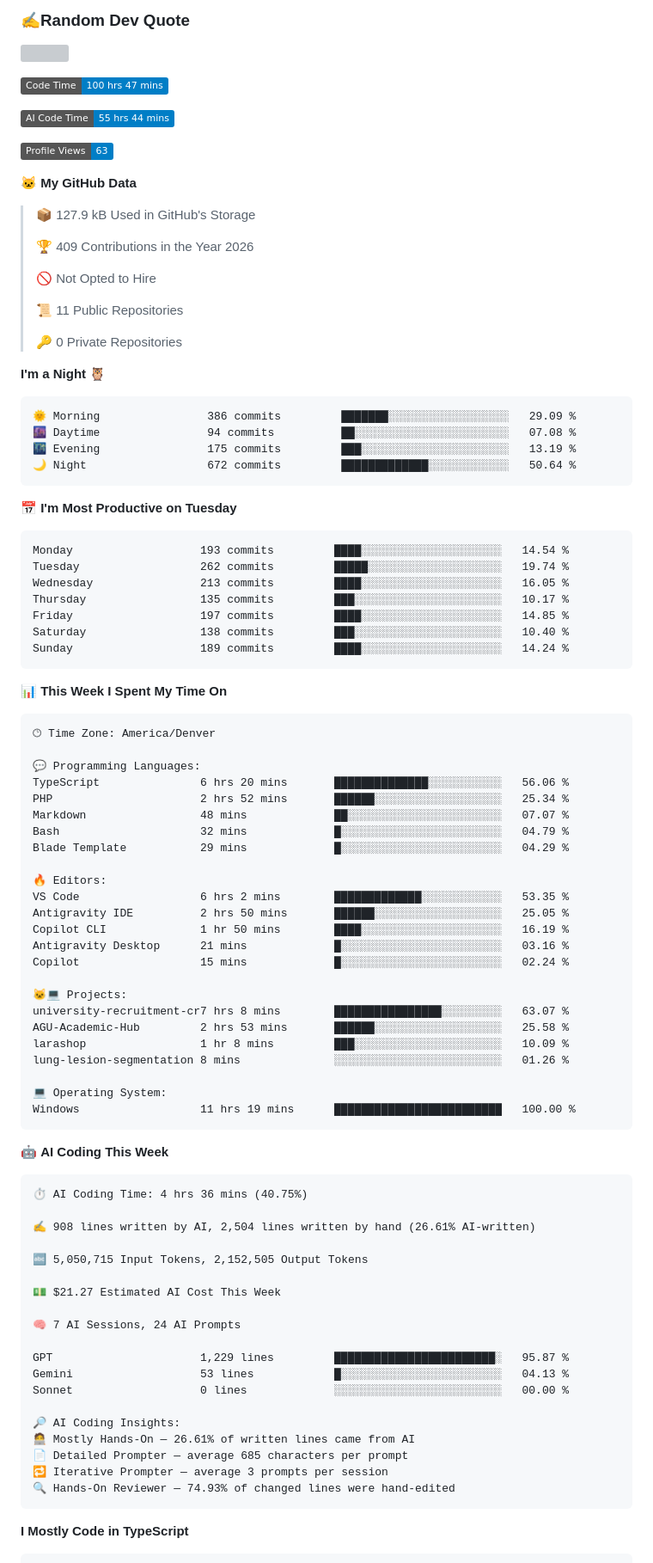
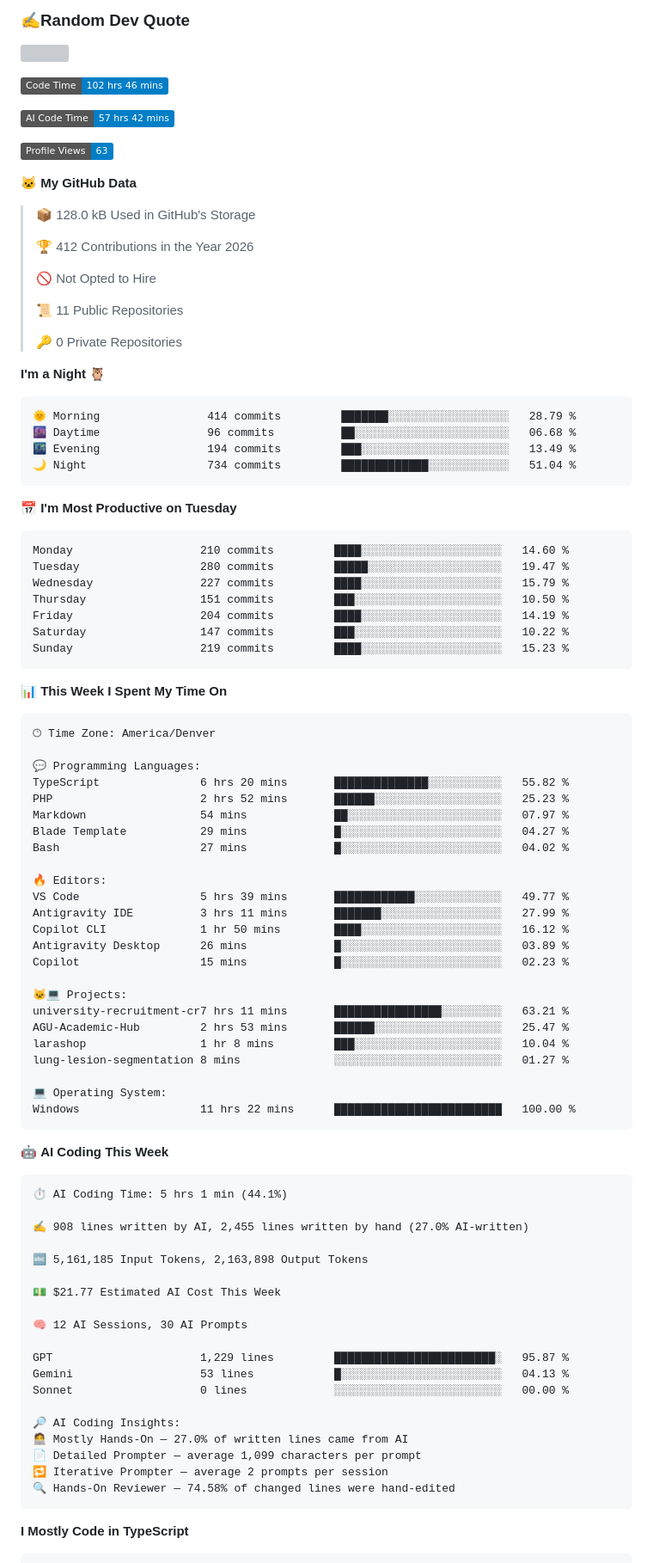
Before and after one commit to DuyCaChef/DuyCaChef, a Markdown page: README.md, the part around one of its changes. Shown at 86% size. GitHub-like rendering; badges without logos; grey boxes are pictures that could not be loaded.

Commit message:
Updated with Dev Metrics

````diff
--- a/README.md
+++ b/README.md
@@ -32,17 +32,17 @@ My hoppies is playing football, photography and coding
 ![](https://quotes-github-readme.vercel.app/api?type=horizontal&theme=tokyonight)
 
 <!--START_SECTION:waka-->
-![Code Time](http://img.shields.io/badge/Code%20Time-100%20hrs%2047%20mins-blue?style=flat)
+![Code Time](http://img.shields.io/badge/Code%20Time-102%20hrs%2046%20mins-blue?style=flat)
 
-![AI Code Time](http://img.shields.io/badge/AI%20Code%20Time-55%20hrs%2044%20mins-blue?style=flat)
+![AI Code Time](http://img.shields.io/badge/AI%20Code%20Time-57%20hrs%2042%20mins-blue?style=flat)
 
 ![Profile Views](http://img.shields.io/badge/Profile%20Views-63-blue?style=flat)
 
 **🐱 My GitHub Data**
 
-> 📦 127.9 kB Used in GitHub's Storage
+> 📦 128.0 kB Used in GitHub's Storage
  >
-> 🏆 409 Contributions in the Year 2026
+> 🏆 412 Contributions in the Year 2026
  >
 > 🚫 Not Opted to Hire
  >
@@ -53,21 +53,21 @@ My hoppies is playing football, photography and coding
 **I'm a Night 🦉**
 
 ```text
-🌞 Morning                386 commits         ███████░░░░░░░░░░░░░░░░░░   29.09 %
-🌆 Daytime                94 commits          ██░░░░░░░░░░░░░░░░░░░░░░░   07.08 %
-🌃 Evening                175 commits         ███░░░░░░░░░░░░░░░░░░░░░░   13.19 %
-🌙 Night                  672 commits         █████████████░░░░░░░░░░░░   50.64 %
+🌞 Morning                414 commits         ███████░░░░░░░░░░░░░░░░░░   28.79 %
+🌆 Daytime                96 commits          ██░░░░░░░░░░░░░░░░░░░░░░░   06.68 %
+🌃 Evening                194 commits         ███░░░░░░░░░░░░░░░░░░░░░░   13.49 %
+🌙 Night                  734 commits         █████████████░░░░░░░░░░░░   51.04 %
 ```
 📅 **I'm Most Productive on Tuesday**
 
 ```text
-Monday                   193 commits         ████░░░░░░░░░░░░░░░░░░░░░   14.54 %
-Tuesday                  262 commits         █████░░░░░░░░░░░░░░░░░░░░   19.74 %
-Wednesday                213 commits         ████░░░░░░░░░░░░░░░░░░░░░   16.05 %
-Thursday                 135 commits         ███░░░░░░░░░░░░░░░░░░░░░░   10.17 %
-Friday                   197 commits         ████░░░░░░░░░░░░░░░░░░░░░   14.85 %
-Saturday                 138 commits         ███░░░░░░░░░░░░░░░░░░░░░░   10.40 %
-Sunday                   189 commits         ████░░░░░░░░░░░░░░░░░░░░░   14.24 %
+Monday                   210 commits         ████░░░░░░░░░░░░░░░░░░░░░   14.60 %
+Tuesday                  280 commits         █████░░░░░░░░░░░░░░░░░░░░   19.47 %
+Wednesday                227 commits         ████░░░░░░░░░░░░░░░░░░░░░   15.79 %
+Thursday                 151 commits         ███░░░░░░░░░░░░░░░░░░░░░░   10.50 %
+Friday                   204 commits         ████░░░░░░░░░░░░░░░░░░░░░   14.19 %
+Saturday                 147 commits         ███░░░░░░░░░░░░░░░░░░░░░░   10.22 %
+Sunday                   219 commits         ████░░░░░░░░░░░░░░░░░░░░░   15.23 %
 ```
 
 
@@ -77,51 +77,51 @@ Sunday                   189 commits         ████░░░░░░░
 🕑︎ Time Zone: America/Denver
 
 💬 Programming Languages:
-TypeScript               6 hrs 20 mins       ██████████████░░░░░░░░░░░   56.06 %
-PHP                      2 hrs 52 mins       ██████░░░░░░░░░░░░░░░░░░░   25.34 %
-Markdown                 48 mins             ██░░░░░░░░░░░░░░░░░░░░░░░   07.07 %
-Bash                     32 mins             █░░░░░░░░░░░░░░░░░░░░░░░░   04.79 %
-Blade Template           29 mins             █░░░░░░░░░░░░░░░░░░░░░░░░   04.29 %
+TypeScript               6 hrs 20 mins       ██████████████░░░░░░░░░░░   55.82 %
+PHP                      2 hrs 52 mins       ██████░░░░░░░░░░░░░░░░░░░   25.23 %
+Markdown                 54 mins             ██░░░░░░░░░░░░░░░░░░░░░░░   07.97 %
+Blade Template           29 mins             █░░░░░░░░░░░░░░░░░░░░░░░░   04.27 %
+Bash                     27 mins             █░░░░░░░░░░░░░░░░░░░░░░░░   04.02 %
 
 🔥 Editors:
-VS Code                  6 hrs 2 mins        █████████████░░░░░░░░░░░░   53.35 %
-Antigravity IDE          2 hrs 50 mins       ██████░░░░░░░░░░░░░░░░░░░   25.05 %
-Copilot CLI              1 hr 50 mins        ████░░░░░░░░░░░░░░░░░░░░░   16.19 %
-Antigravity Desktop      21 mins             █░░░░░░░░░░░░░░░░░░░░░░░░   03.16 %
-Copilot                  15 mins             █░░░░░░░░░░░░░░░░░░░░░░░░   02.24 %
+VS Code                  5 hrs 39 mins       ████████████░░░░░░░░░░░░░   49.77 %
+Antigravity IDE          3 hrs 11 mins       ███████░░░░░░░░░░░░░░░░░░   27.99 %
+Copilot CLI              1 hr 50 mins        ████░░░░░░░░░░░░░░░░░░░░░   16.12 %
+Antigravity Desktop      26 mins             █░░░░░░░░░░░░░░░░░░░░░░░░   03.89 %
+Copilot                  15 mins             █░░░░░░░░░░░░░░░░░░░░░░░░   02.23 %
 
 🐱‍💻 Projects:
-university-recruitment-cr7 hrs 8 mins        ████████████████░░░░░░░░░   63.07 %
-AGU-Academic-Hub         2 hrs 53 mins       ██████░░░░░░░░░░░░░░░░░░░   25.58 %
-larashop                 1 hr 8 mins         ███░░░░░░░░░░░░░░░░░░░░░░   10.09 %
-lung-lesion-segmentation 8 mins              ░░░░░░░░░░░░░░░░░░░░░░░░░   01.26 %
+university-recruitment-cr7 hrs 11 mins       ████████████████░░░░░░░░░   63.21 %
+AGU-Academic-Hub         2 hrs 53 mins       ██████░░░░░░░░░░░░░░░░░░░   25.47 %
+larashop                 1 hr 8 mins         ███░░░░░░░░░░░░░░░░░░░░░░   10.04 %
+lung-lesion-segmentation 8 mins              ░░░░░░░░░░░░░░░░░░░░░░░░░   01.27 %
 
 💻 Operating System:
-Windows                  11 hrs 19 mins      █████████████████████████   100.00 %
+Windows                  11 hrs 22 mins      █████████████████████████   100.00 %
 ```
 
 🤖 **AI Coding This Week**
 
 ```text
-⏱ AI Coding Time: 4 hrs 36 mins (40.75%)
+⏱ AI Coding Time: 5 hrs 1 min (44.1%)
 
-✍️ 908 lines written by AI, 2,504 lines written by hand (26.61% AI-written)
+✍️ 908 lines written by AI, 2,455 lines written by hand (27.0% AI-written)
 
-🔤 5,050,715 Input Tokens, 2,152,505 Output Tokens
+🔤 5,161,185 Input Tokens, 2,163,898 Output Tokens
 
-💵 $21.27 Estimated AI Cost This Week
+💵 $21.77 Estimated AI Cost This Week
 
-🧠 7 AI Sessions, 24 AI Prompts
+🧠 12 AI Sessions, 30 AI Prompts
 
 GPT                      1,229 lines         ████████████████████████░   95.87 %
 Gemini                   53 lines            █░░░░░░░░░░░░░░░░░░░░░░░░   04.13 %
 Sonnet                   0 lines             ░░░░░░░░░░░░░░░░░░░░░░░░░   00.00 %
 
 🔎 AI Coding Insights:
-🧑‍💻 Mostly Hands-On — 26.61% of written lines came from AI
-📄 Detailed Prompter — average 685 characters per prompt
-🔁 Iterative Prompter — average 3 prompts per session
-🔍 Hands-On Reviewer — 74.93% of changed lines were hand-edited
+🧑‍💻 Mostly Hands-On — 27.0% of written lines came from AI
+📄 Detailed Prompter — average 1,099 characters per prompt
+🔁 Iterative Prompter — average 2 prompts per session
+🔍 Hands-On Reviewer — 74.58% of changed lines were hand-edited
 ```
 
 **I Mostly Code in TypeScript**
````
Also changed, not shown: other parts of README.md (+1 -1 lines), assets/bar_graph.png.
